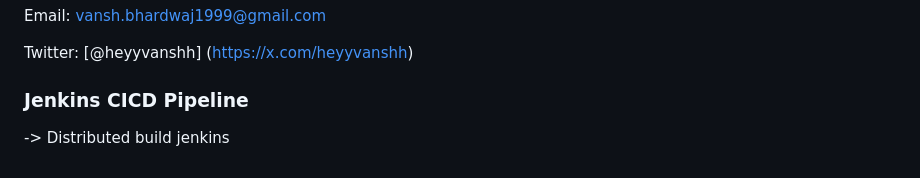
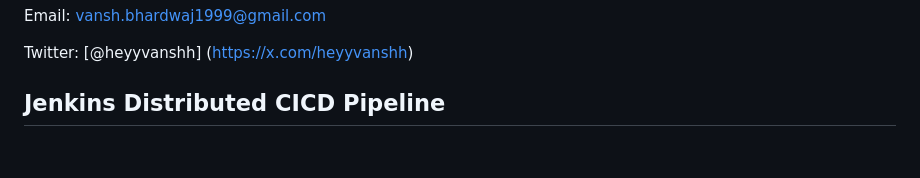
Before and after one commit to vansh1999/markethub-k8s-cluster-cicd-pipeline-jenkins, a Markdown page: README.md, the part around the change. GitHub-like rendering.

```diff
--- a/README.md
+++ b/README.md
@@ -252,5 +252,4 @@ Email: vansh.bhardwaj1999@gmail.com
 Twitter: [@heyyvanshh] (https://x.com/heyyvanshh)
 
 
-### Jenkins CICD Pipeline
--> Distributed build jenkins
+## Jenkins Distributed CICD Pipeline
```
